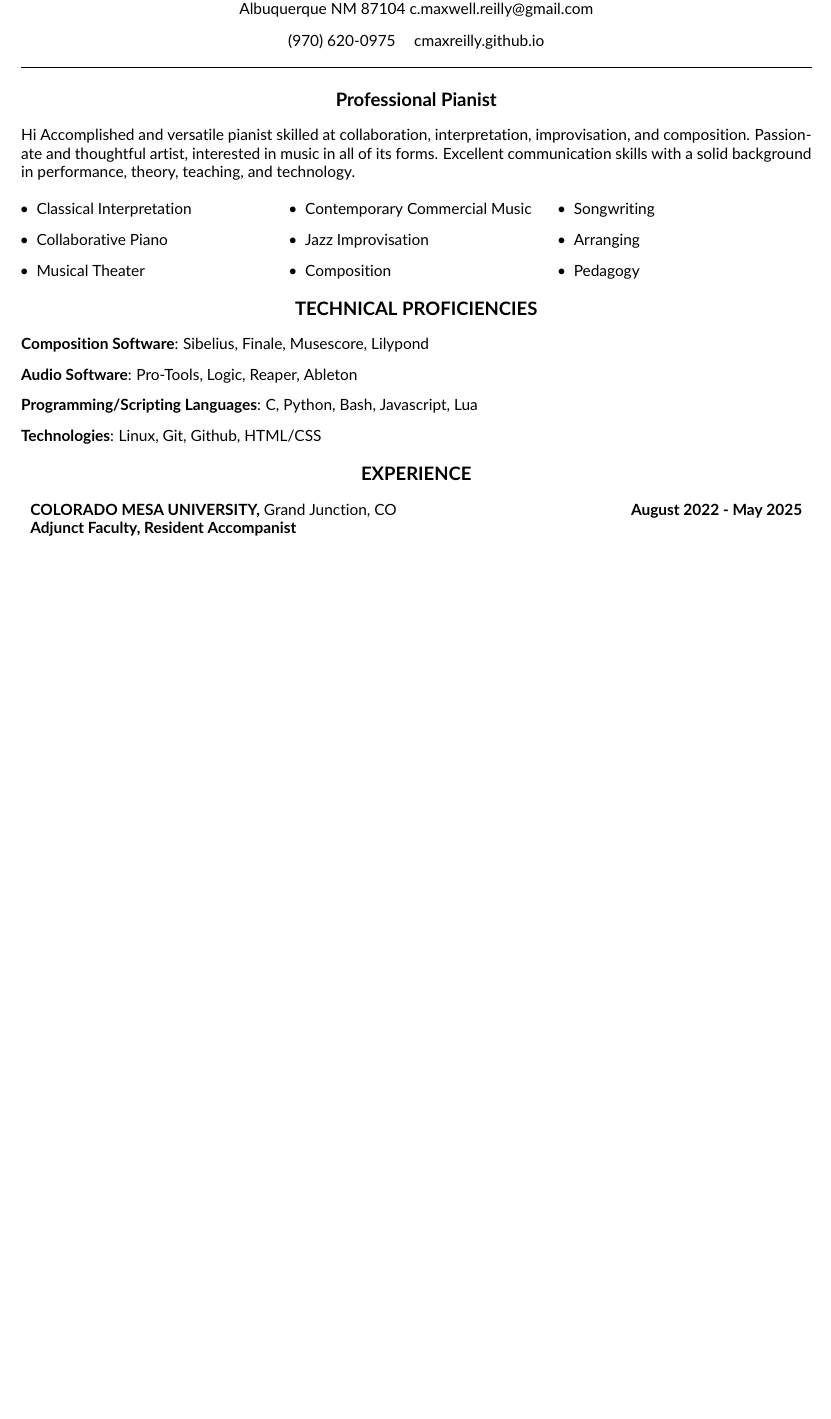
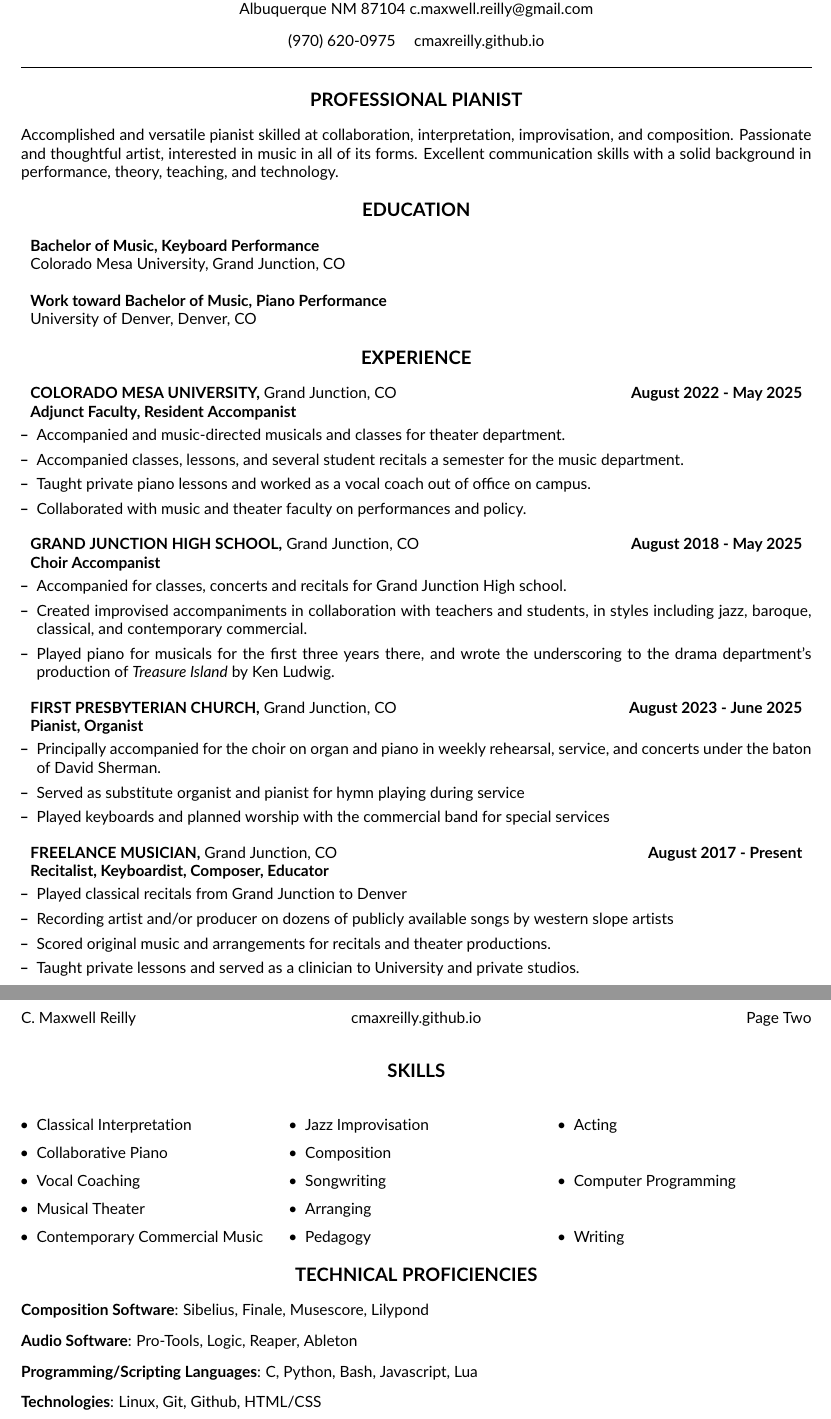
Before and after one commit to cmaxreilly/resume, a LaTeX CV (resume.tex): part of the page before the commit and two parts of pages 1 and 2 of 2 after it, the two joined at a grey line, cut so that both start at the same text, the shorter picture padded with empty space. Compiled offline with pdfLaTeX.

Commit message:
Finished first draft of resume

```diff
--- a/resume.tex
+++ b/resume.tex
@@ -56,6 +56,13 @@
     \newcommand{\resumeSubHeadingListEnd}{\end{itemize}}
     \newcommand{\resumeItemListStart}{\begin{itemize}[leftmargin=10pt]}
     \newcommand{\resumeItemListEnd}{\end{itemize}}
+    \newcommand{\resumeEducationSubheading}[2]{
+        \vspace{-1pt}\item[]
+            \begin{tabular*}{1\textwidth}[t]{l@{\extracolsep{\fill}}r}
+                \textbf{#1} \\
+                {#2} \\
+            \end{tabular*}
+    }
 
 
 % ---------- CV Starts Here ----------
@@ -76,21 +83,104 @@
     \rule{\textwidth}{1pt}
 
     % ---------- Summary ----------
-    \section{Professional Pianist}
+    \section{PROFESSIONAL PIANIST}
         \resumeSubHeadingListStart
-            \item [] Hi
+            \item []
                 Accomplished and versatile pianist skilled at
                 collaboration, interpretation, improvisation, and
                 composition. Passionate and thoughtful artist, interested
                 in music in all of its forms. Excellent communication
                 skills with a solid background in performance, theory,
-                teaching, and technology.}
+                teaching, and technology.
         \resumeSubHeadingListEnd
+
+    % ---------- Education ----------
+    \section{EDUCATION}
+        \resumeSubHeadingListStart
+            \resumeEducationSubheading
+                {Bachelor of Music, Keyboard Performance}
+                {Colorado Mesa University, Grand Junction, CO}
+            \resumeEducationSubheading
+                {Work toward Bachelor of Music, Piano Performance}
+                {University of Denver, Denver, CO}
+        \resumeSubHeadingListEnd
+
+    % ---------- Experience ----------
+    \section{EXPERIENCE}
+        \resumeSubHeadingListStart
+            \resumeSubheading
+            {COLORADO MESA UNIVERSITY,} {Grand Junction, CO}{August 2022 - May 2025}
+            {Adjunct Faculty, Resident Accompanist}
+                \resumeItemListStart
+                    \resumeItem
+                        {Accompanied and music-directed musicals and classes for theater department.}
+                    \resumeItem
+                        {Accompanied classes, lessons, and several student recitals a semester for the
+                        music department.}
+                    \resumeItem
+                        {Taught private piano lessons and worked as a vocal coach out
+                        of office on campus.}
+                    \resumeItem
+                        {Collaborated with music and theater faculty on performances and policy.}
+                \resumeItemListEnd
+
+            \resumeSubheading
+            {GRAND JUNCTION HIGH SCHOOL,}{Grand Junction, CO} {August 2018 - May 2025}
+            {Choir Accompanist}
+                \resumeItemListStart
+                    \resumeItem
+                        {Accompanied for classes, concerts and recitals for Grand Junction High
+                        school.}
+                    \resumeItem
+                        {Created improvised accompaniments in collaboration with teachers and
+                        students, in styles including jazz, baroque, classical, and contemporary
+                        commercial.}
+                    \resumeItem
+                        {Played piano for musicals for the first three years there, and wrote the
+                        underscoring to the drama department's production of \textit{Treasure
+                        Island} by Ken Ludwig.}
+                \resumeItemListEnd
+
+            \resumeSubheading
+            {FIRST PRESBYTERIAN CHURCH,}{Grand Junction, CO}{August 2023 - June 2025}
+            {Pianist, Organist}
+                \resumeItemListStart
+                    \resumeItem
+                        {Principally accompanied for the choir on organ and piano in weekly
+                        rehearsal, service, and concerts under the baton of David Sherman.}
+                    \resumeItem
+                        {Served as substitute organist and pianist for hymn playing during service}
+                    \resumeItem
+                        {Played keyboards and planned worship with the commercial band for special
+                        services}
+                \resumeItemListEnd
+
+            \resumeSubheading
+            {FREELANCE MUSICIAN,}{Grand Junction, CO}{August 2017 - Present}
+            {Recitalist, Keyboardist, Composer, Educator}
+                \resumeItemListStart
+                    \resumeItem
+                        {Played classical recitals from Grand Junction to Denver}
+                    \resumeItem
+                        {Recording artist and/or producer on dozens of publicly available songs by
+                        western slope artists}
+                    \resumeItem
+                        {Scored original music and arrangements for recitals and theater productions.}
+                    \resumeItem
+                        {Taught private lessons and served as a clinician to University and private studios.}
+                \resumeItemListEnd
+        \resumeSubHeadingListEnd
+
+    % ---------- Skills ----------
+    \newpage
+    \vspace*{10pt}
+    \section{SKILLS}
         % Bulleted multi-column list of skills
         \begin{multicols}{3}
             \begin{itemize}[leftmargin=10pt]
                 \item Classical Interpretation
                 \item Collaborative Piano
+                \item Vocal Coaching
                 \item Musical Theater
                 \item Contemporary Commercial Music
                 \item Jazz Improvisation
@@ -98,6 +188,9 @@
                 \item Songwriting
                 \item Arranging
                 \item Pedagogy
+                \item Acting
+                \item Computer Programming
+                \item Writing
             \end{itemize}
         \end{multicols}
 
@@ -114,13 +207,5 @@
                 \textbf{Technologies}{: Linux, Git, Github, HTML/CSS}
         \resumeSubHeadingListEnd
 
-    % ---------- Experience ----------
-    \section{EXPERIENCE}
-        \resumeSubHeadingListStart
-            \resumeSubheading
-                {COLORADO MESA UNIVERSITY,} {Grand Junction, CO}{August 2022 - May 2025}
-                {Adjunct Faculty, Resident Accompanist}
-
-
 
 \end{document}
```
Also changed, not shown: example/amy_schlesener_resume.tex (+0 -2 lines), resume.pdf, 3 other files.
